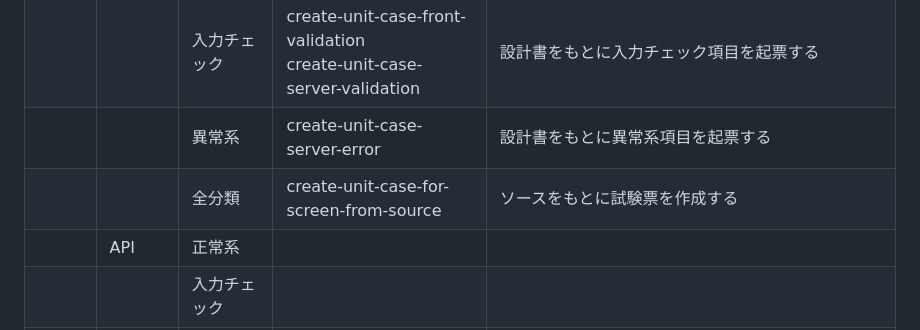
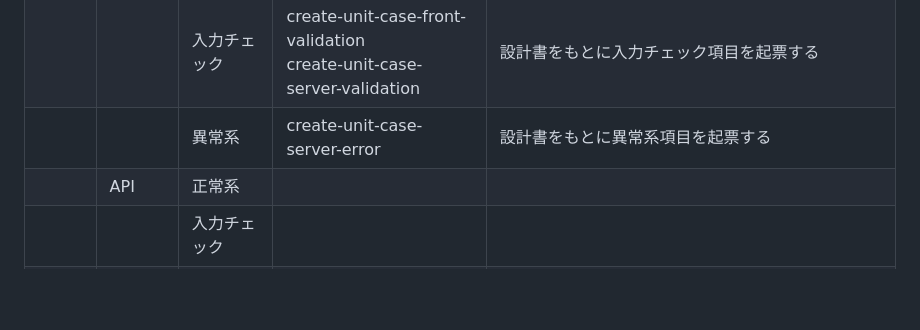
Before and after one commit to TakumiKozakai/ai, a Markdown page: claude-skills/@Skills要件.md, the part around the change. GitHub-like rendering; blank space fills up the shorter version.

```diff
--- a/claude-skills/@Skills要件.md
+++ b/claude-skills/@Skills要件.md
@@ -19,7 +19,6 @@
 | | | 正常系 | create-unit-case-normal-case | 設計書をもとに正常系項目を起票する |
 | | | 入力チェック | create-unit-case-front-validation<br>create-unit-case-server-validation | 設計書をもとに入力チェック項目を起票する |
 | | | 異常系 | create-unit-case-server-error | 設計書をもとに異常系項目を起票する |
-| | | 全分類 | create-unit-case-for-screen-from-source | ソースをもとに試験票を作成する |
 | | API | 正常系 | | |
 | | | 入力チェック | | |
 | | | 異常系 | | |
```
Also changed, not shown: CLAUDE.md (+2 -4 lines).
